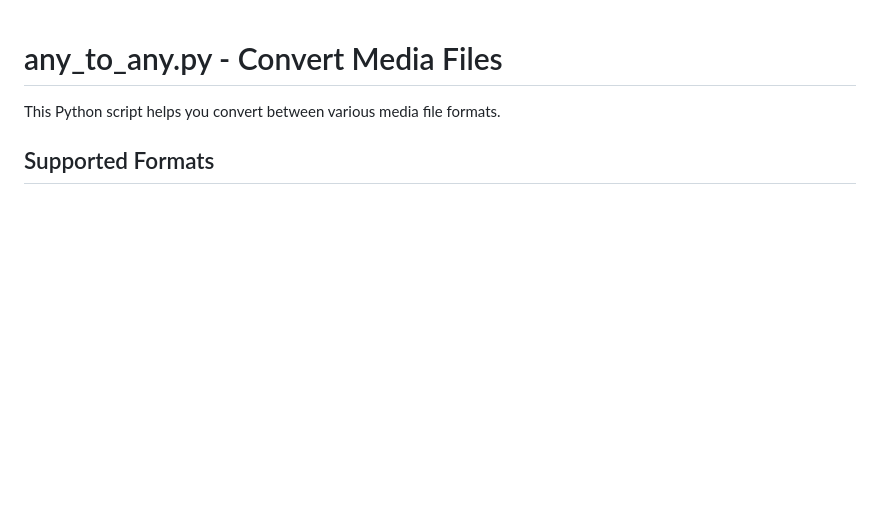
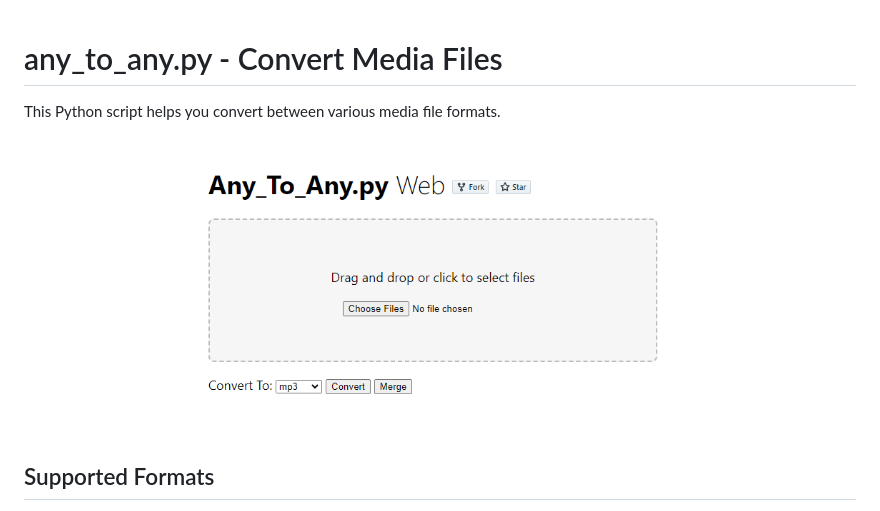
Before and after one commit to MK2112/any_to_any.py, a Markdown page: README.md, the part around the change. Rendered like a GitHub page; pictures changed too: img/Any-to-Any-Web.png (added); blank space fills up the shorter version.

Commit message:
added screenshot

```diff
--- a/README.md
+++ b/README.md
@@ -1,6 +1,8 @@
 # any_to_any.py - Convert Media Files
 
 This Python script helps you convert between various media file formats.
+
+![screenshot](./img/Any-to-Any-Web.png)
 
 ## Supported Formats
 **Audio:** MP3, FLAC, WAV, OGG, M4A, WEBA<br>
```
